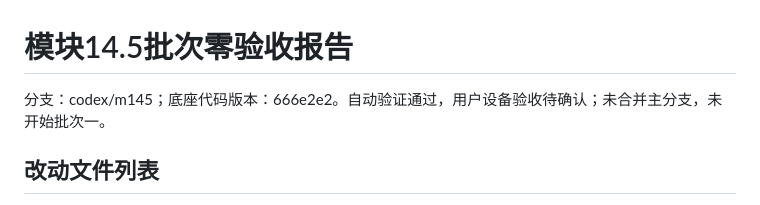
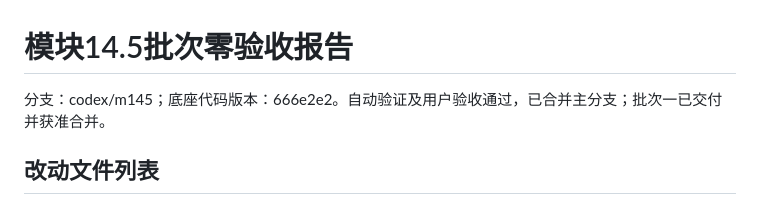
Before and after one commit to Astra-Logiphos/Xavier, a Markdown page: docs/module-145-b0-acceptance.md, the part around the change. Rendered like a GitHub page.

```diff
--- a/docs/module-145-b0-acceptance.md
+++ b/docs/module-145-b0-acceptance.md
@@ -1,6 +1,6 @@
 # 模块14.5批次零验收报告
 
-分支：codex/m145；底座代码版本：666e2e2。自动验证通过，用户设备验收待确认；未合并主分支，未开始批次一。
+分支：codex/m145；底座代码版本：666e2e2。自动验证及用户验收通过，已合并主分支；批次一已交付并获准合并。
 
 ## 改动文件列表
 
```
Also changed, not shown: docs/module-145-b1-acceptance.md (+1 -1 lines), docs/module-145-final.md (added, +14 -0 lines).
